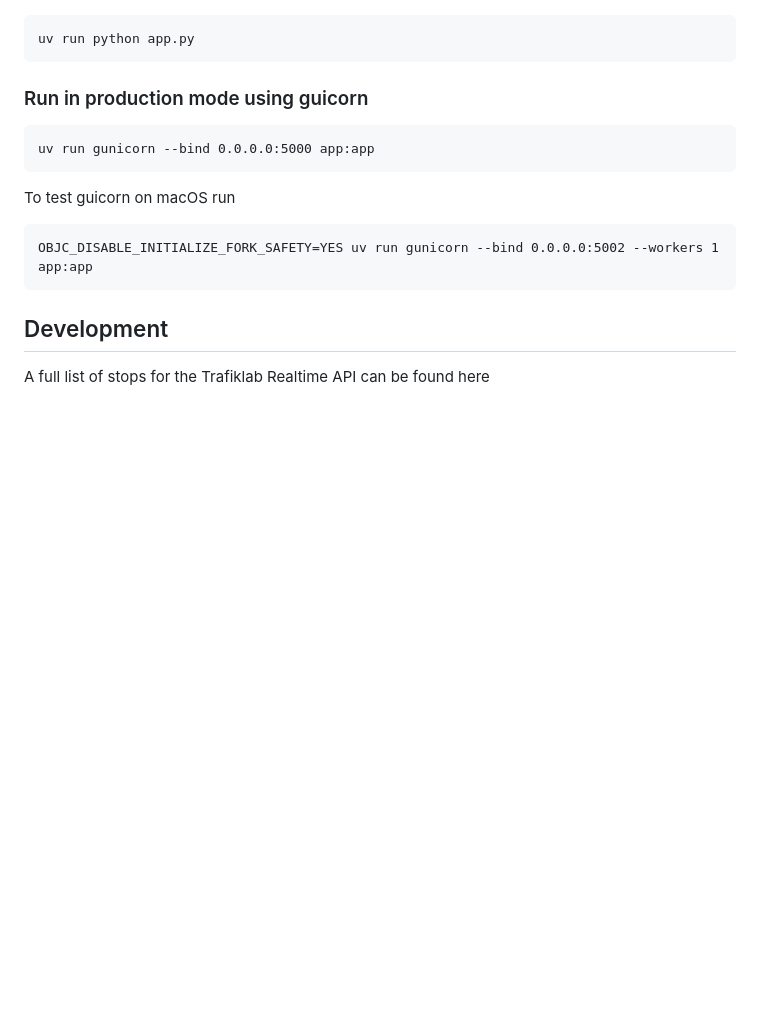
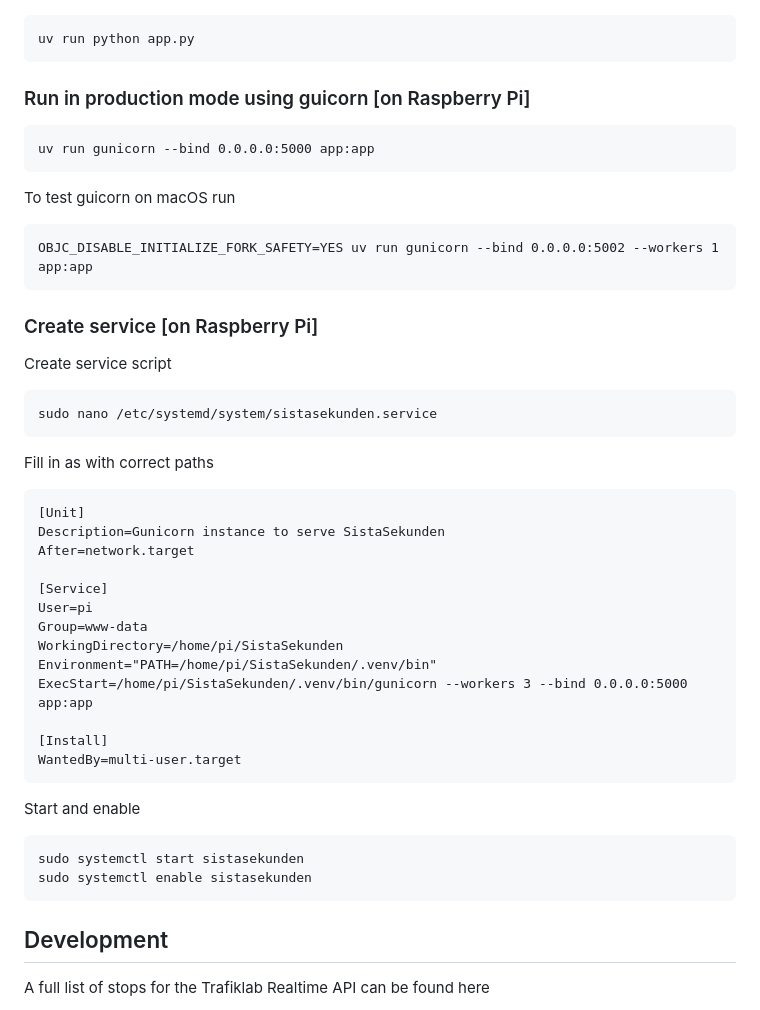
Before and after one commit to pontushojer/SistaSekunden, a Markdown page: README.md, the part around one of its changes. GitHub-like rendering; blank space fills up the shorter version.

````diff
--- a/README.md
+++ b/README.md
@@ -88,7 +103,7 @@ Using `uv` in examples, replace for `pixi` if desired.
 uv run python app.py
 ```
 
-### Run in production mode using guicorn
+### Run in production mode using guicorn [on Raspberry Pi]
 
 ```
 uv run gunicorn --bind 0.0.0.0:5000 app:app
@@ -100,6 +115,39 @@ To test guicorn on macOS run
 OBJC_DISABLE_INITIALIZE_FORK_SAFETY=YES uv run gunicorn --bind 0.0.0.0:5002 --workers 1 app:app
 ```
 
+### Create service [on Raspberry Pi]
+
+Create service script
+
+```
+sudo nano /etc/systemd/system/sistasekunden.service
+```
+
+Fill in as with correct paths
+
+```
+[Unit]
+Description=Gunicorn instance to serve SistaSekunden
+After=network.target
+
+[Service]
+User=pi
+Group=www-data
+WorkingDirectory=/home/pi/SistaSekunden
+Environment="PATH=/home/pi/SistaSekunden/.venv/bin"
+ExecStart=/home/pi/SistaSekunden/.venv/bin/gunicorn --workers 3 --bind 0.0.0.0:5000 app:app
+
+[Install]
+WantedBy=multi-user.target
+```
+
+Start and enable
+
+```
+sudo systemctl start sistasekunden
+sudo systemctl enable sistasekunden
+```
+
 ## Development
 
 A full list of stops for the Trafiklab Realtime API can be found here
````
Also changed, not shown: other parts of README.md (+15 -0 lines), assets/display.png (added).
